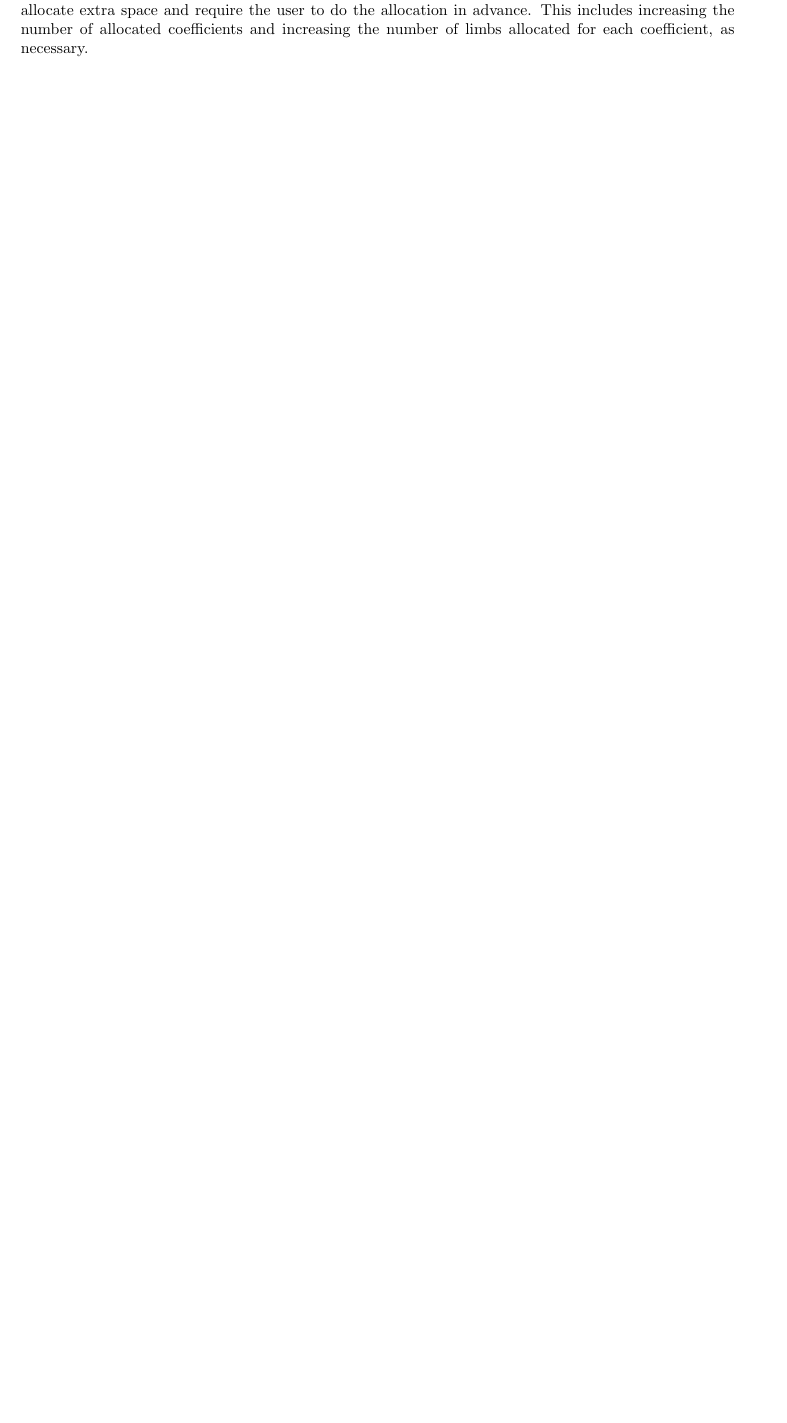
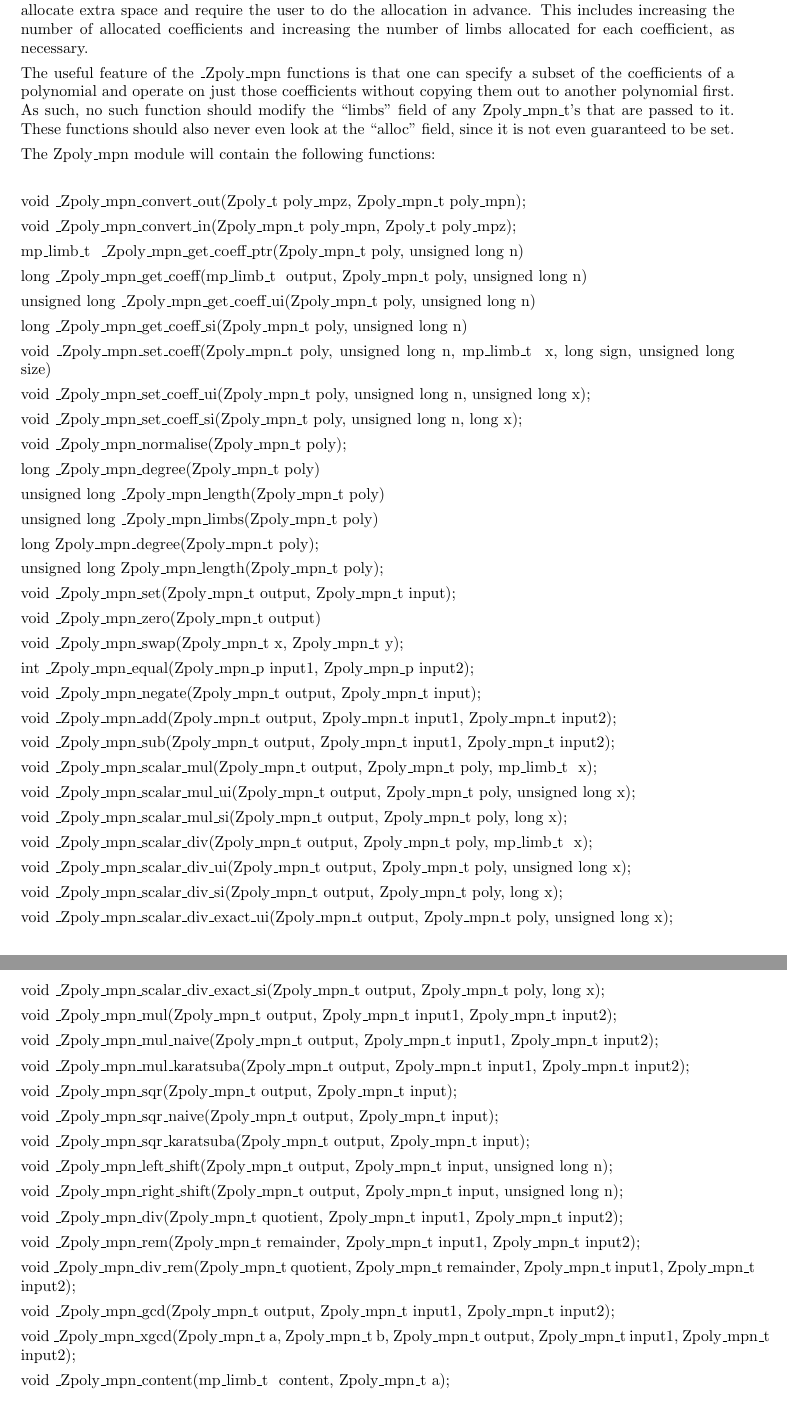
Before and after one commit to wbhart/flint1, a LaTeX document (flint-roadmap.tex): part of page 8 of 8 before the commit and two parts of pages 8 and 9 of 9 after it, the two joined at a grey line, cut so that both start at the same text, the shorter picture padded with empty space. Compiled offline with pdfLaTeX.

Commit message:
Added the functions that we currently have planned.
git-svn-id: https://flint.svn.sourceforge.net/svnroot/flint/trunk@427 2531bd8e-7522-0410-9704-d59f193d18de

```diff
--- a/flint-roadmap.tex
+++ b/flint-roadmap.tex
@@ -368,6 +368,111 @@ The Zpoly\_mpn module is divided into two halves. The first half implements func
 
 The other half of the module implements functions beginning \_Zpoly\_mpn. These functions do not allocate extra space and require the user to do the allocation in advance. This includes increasing the number of allocated coefficients and increasing the number of limbs allocated for each coefficient, as necessary.
 
+The useful feature of the \_Zpoly\_mpn functions is that one can specify a subset of the coefficients of a polynomial and operate on just those coefficients without copying them out to another polynomial first. As such, no such function should modify the ``limbs'' field of any Zpoly\_mpn\_t's that are passed to it. These functions should also never even look at the ``alloc'' field, since it is not even guaranteed to be set.
+
+The Zpoly\_mpn module will contain the following functions:
+
+\vspace{5mm}
+
+void \_Zpoly\_mpn\_convert\_out(Zpoly\_t poly\_mpz, Zpoly\_mpn\_t poly\_mpn);
+
+void \_Zpoly\_mpn\_convert\_in(Zpoly\_mpn\_t poly\_mpn, Zpoly\_t poly\_mpz);
+
+mp\_limb\_t \* \_Zpoly\_mpn\_get\_coeff\_ptr(Zpoly\_mpn\_t poly, unsigned long n)
+
+long \_Zpoly\_mpn\_get\_coeff(mp\_limb\_t \* output, Zpoly\_mpn\_t poly, unsigned long n)
+
+unsigned long \_Zpoly\_mpn\_get\_coeff\_ui(Zpoly\_mpn\_t poly, unsigned long n)
+
+long \_Zpoly\_mpn\_get\_coeff\_si(Zpoly\_mpn\_t poly, unsigned long n)
+
+void \_Zpoly\_mpn\_set\_coeff(Zpoly\_mpn\_t poly, unsigned long n, mp\_limb\_t \* x, long sign, unsigned long size)
+
+void \_Zpoly\_mpn\_set\_coeff\_ui(Zpoly\_mpn\_t poly, unsigned long n, unsigned long x);
+
+void \_Zpoly\_mpn\_set\_coeff\_si(Zpoly\_mpn\_t poly, unsigned long n, long x);
+
+void \_Zpoly\_mpn\_normalise(Zpoly\_mpn\_t poly);
+
+long \_Zpoly\_mpn\_degree(Zpoly\_mpn\_t poly)
+
+unsigned long \_Zpoly\_mpn\_length(Zpoly\_mpn\_t poly)
+
+unsigned long \_Zpoly\_mpn\_limbs(Zpoly\_mpn\_t poly)
+
+long Zpoly\_mpn\_degree(Zpoly\_mpn\_t poly);
+
+unsigned long Zpoly\_mpn\_length(Zpoly\_mpn\_t poly);
+
+void \_Zpoly\_mpn\_set(Zpoly\_mpn\_t output, Zpoly\_mpn\_t input);
+
+void \_Zpoly\_mpn\_zero(Zpoly\_mpn\_t output)
+
+void \_Zpoly\_mpn\_swap(Zpoly\_mpn\_t x, Zpoly\_mpn\_t y);
+
+int \_Zpoly\_mpn\_equal(Zpoly\_mpn\_p input1, Zpoly\_mpn\_p input2);
+
+void \_Zpoly\_mpn\_negate(Zpoly\_mpn\_t output, Zpoly\_mpn\_t input);
+
+void \_Zpoly\_mpn\_add(Zpoly\_mpn\_t output, Zpoly\_mpn\_t input1, Zpoly\_mpn\_t input2);
+
+void \_Zpoly\_mpn\_sub(Zpoly\_mpn\_t output, Zpoly\_mpn\_t input1, Zpoly\_mpn\_t input2);
+
+void \_Zpoly\_mpn\_scalar\_mul(Zpoly\_mpn\_t output, Zpoly\_mpn\_t poly, mp\_limb\_t \* x);
+
+void \_Zpoly\_mpn\_scalar\_mul\_ui(Zpoly\_mpn\_t output, Zpoly\_mpn\_t poly, unsigned long x);
+
+void \_Zpoly\_mpn\_scalar\_mul\_si(Zpoly\_mpn\_t output, Zpoly\_mpn\_t poly, long x);
+
+void \_Zpoly\_mpn\_scalar\_div(Zpoly\_mpn\_t output, Zpoly\_mpn\_t poly, mp\_limb\_t \* x);
+
+void \_Zpoly\_mpn\_scalar\_div\_ui(Zpoly\_mpn\_t output, Zpoly\_mpn\_t poly, unsigned long x);
+
+void \_Zpoly\_mpn\_scalar\_div\_si(Zpoly\_mpn\_t output, Zpoly\_mpn\_t poly, long x);
+
+void \_Zpoly\_mpn\_scalar\_div\_exact\_ui(Zpoly\_mpn\_t output, Zpoly\_mpn\_t poly, unsigned long x);
+
+void \_Zpoly\_mpn\_scalar\_div\_exact\_si(Zpoly\_mpn\_t output, Zpoly\_mpn\_t poly, long x);
+
+void \_Zpoly\_mpn\_mul(Zpoly\_mpn\_t output, Zpoly\_mpn\_t input1, Zpoly\_mpn\_t input2);
+
+void \_Zpoly\_mpn\_mul\_naive(Zpoly\_mpn\_t output, Zpoly\_mpn\_t input1, Zpoly\_mpn\_t input2);
+
+void \_Zpoly\_mpn\_mul\_karatsuba(Zpoly\_mpn\_t output, Zpoly\_mpn\_t input1, Zpoly\_mpn\_t input2);
+
+void \_Zpoly\_mpn\_sqr(Zpoly\_mpn\_t output, Zpoly\_mpn\_t input);
+
+void \_Zpoly\_mpn\_sqr\_naive(Zpoly\_mpn\_t output, Zpoly\_mpn\_t input);
+
+void \_Zpoly\_mpn\_sqr\_karatsuba(Zpoly\_mpn\_t output, Zpoly\_mpn\_t input);
+
+void \_Zpoly\_mpn\_left\_shift(Zpoly\_mpn\_t output, Zpoly\_mpn\_t input, unsigned long n);
+
+void \_Zpoly\_mpn\_right\_shift(Zpoly\_mpn\_t output, Zpoly\_mpn\_t input, unsigned long n);
+
+void \_Zpoly\_mpn\_div(Zpoly\_mpn\_t quotient, Zpoly\_mpn\_t input1, Zpoly\_mpn\_t input2);
+
+void \_Zpoly\_mpn\_rem(Zpoly\_mpn\_t remainder, Zpoly\_mpn\_t input1, Zpoly\_mpn\_t input2);
+
+void \_Zpoly\_mpn\_div\_rem(Zpoly\_mpn\_t quotient, Zpoly\_mpn\_t remainder, Zpoly\_mpn\_t input1, Zpoly\_mpn\_t input2);
+
+void \_Zpoly\_mpn\_gcd(Zpoly\_mpn\_t output, Zpoly\_mpn\_t input1, Zpoly\_mpn\_t input2);
+
+void \_Zpoly\_mpn\_xgcd(Zpoly\_mpn\_t a, Zpoly\_mpn\_t b, Zpoly\_mpn\_t output, Zpoly\_mpn\_t input1, Zpoly\_mpn\_t input2);
+
+void \_Zpoly\_mpn\_content(mp\_limb\_t \* content, Zpoly\_mpn\_t a);
+
+\vspace{10mm}
+
+void Zpoly\_mpn\_init(Zpoly\_mpn\_t poly, unsigned long alloc, unsigned long limbs);
+
+void Zpoly\_mpn\_realloc(Zpoly\_mpn\_t poly, unsigned long alloc);
+
+void Zpoly\_mpn\_clear(Zpoly\_mpn\_t poly);
+
+\vspace{5mm}
+
+along with versions of all the \_Zpoly\_mpn functions for the Zpoly layer.
 
 
 \end{document}
```
